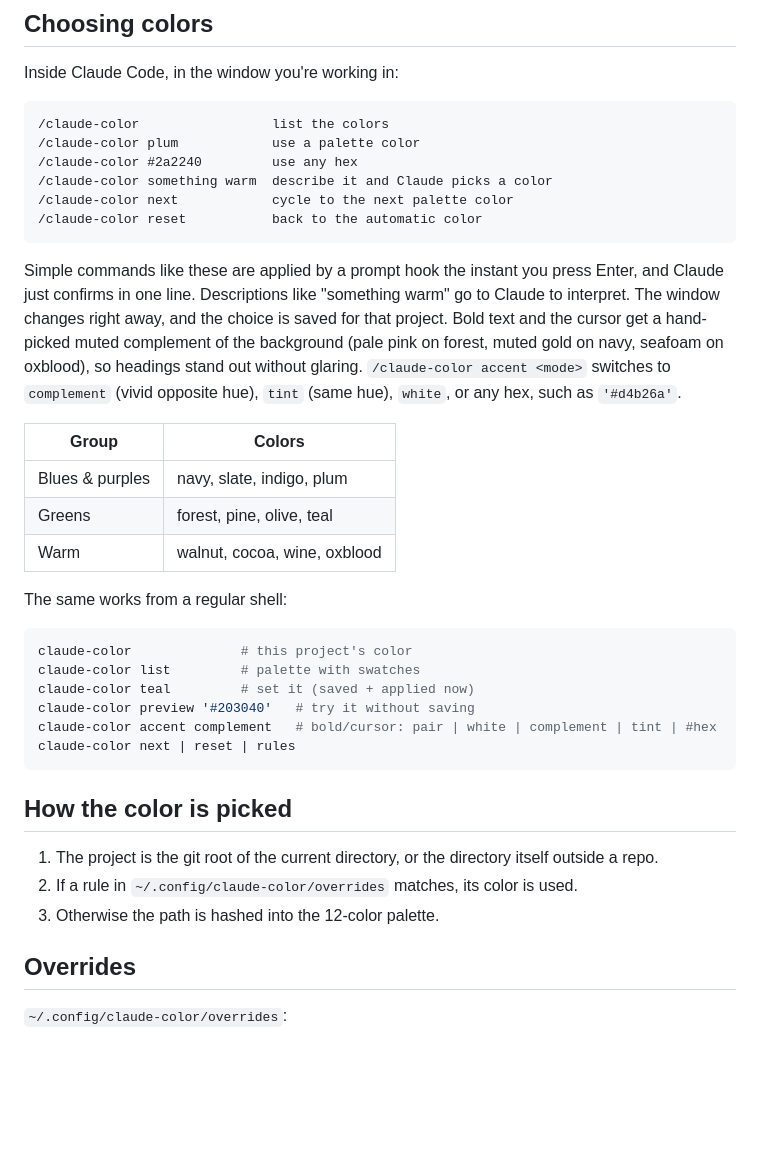
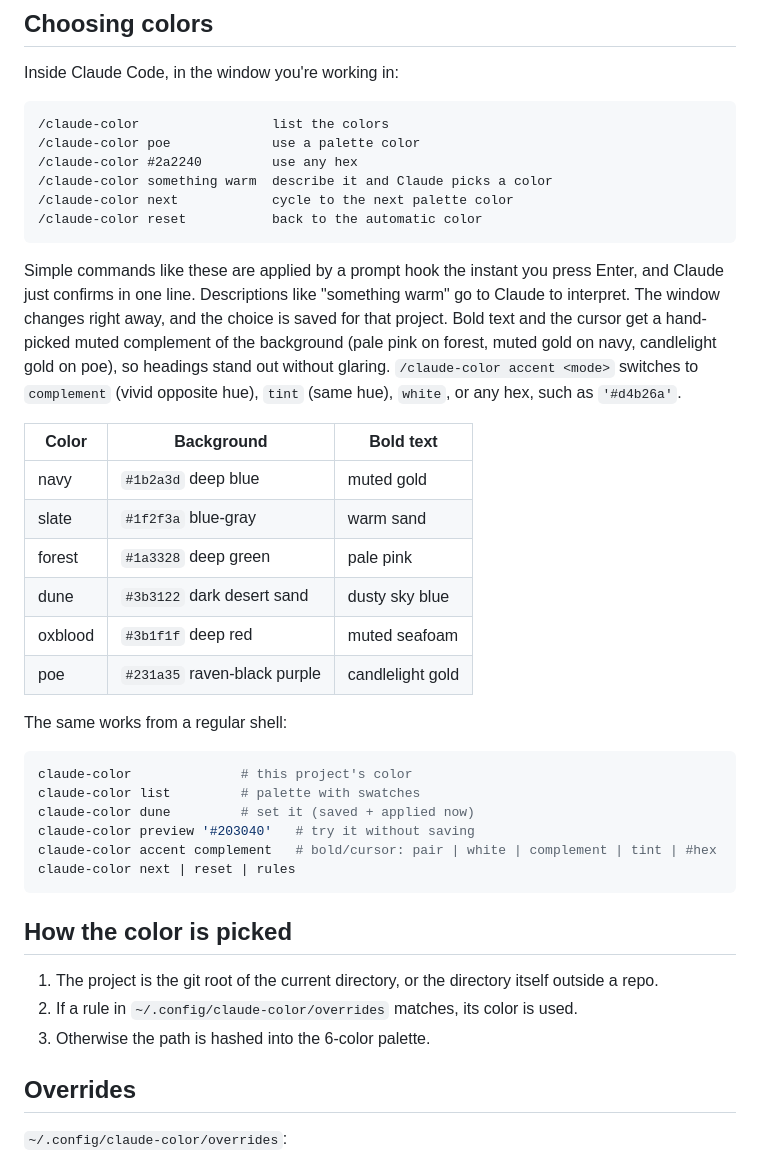
Before and after one commit to adamzaidi/claude-color, a Markdown page: README.md, the part around the change. GitHub-like rendering; blank space fills up the shorter version.

Commit message:
Palette: navy, slate, forest, dune, oxblood, poe
Cut to six colors. New: dune (dark desert sand, dusty-blue accent) and
poe (raven-black purple, candlelight-gold accent). Demo GIF redrawn for
the instant /claude-color flow.

Co-Authored-By: Claude Opus 5.5 <noreply@anthropic.com>

````diff
--- a/README.md
+++ b/README.md
@@ -32,27 +32,30 @@ Inside Claude Code, in the window you're working in:
 
 ```
 /claude-color                 list the colors
-/claude-color plum            use a palette color
+/claude-color poe             use a palette color
 /claude-color #2a2240         use any hex
 /claude-color something warm  describe it and Claude picks a color
 /claude-color next            cycle to the next palette color
 /claude-color reset           back to the automatic color
 ```
 
-Simple commands like these are applied by a prompt hook the instant you press Enter, and Claude just confirms in one line. Descriptions like "something warm" go to Claude to interpret. The window changes right away, and the choice is saved for that project. Bold text and the cursor get a hand-picked muted complement of the background (pale pink on forest, muted gold on navy, seafoam on oxblood), so headings stand out without glaring. `/claude-color accent <mode>` switches to `complement` (vivid opposite hue), `tint` (same hue), `white`, or any hex, such as `'#d4b26a'`.
+Simple commands like these are applied by a prompt hook the instant you press Enter, and Claude just confirms in one line. Descriptions like "something warm" go to Claude to interpret. The window changes right away, and the choice is saved for that project. Bold text and the cursor get a hand-picked muted complement of the background (pale pink on forest, muted gold on navy, candlelight gold on poe), so headings stand out without glaring. `/claude-color accent <mode>` switches to `complement` (vivid opposite hue), `tint` (same hue), `white`, or any hex, such as `'#d4b26a'`.
 
-| Group | Colors |
-| --- | --- |
-| Blues & purples | navy, slate, indigo, plum |
-| Greens | forest, pine, olive, teal |
-| Warm | walnut, cocoa, wine, oxblood |
+| Color | Background | Bold text |
+| --- | --- | --- |
+| navy | `#1b2a3d` deep blue | muted gold |
+| slate | `#1f2f3a` blue-gray | warm sand |
+| forest | `#1a3328` deep green | pale pink |
+| dune | `#3b3122` dark desert sand | dusty sky blue |
+| oxblood | `#3b1f1f` deep red | muted seafoam |
+| poe | `#231a35` raven-black purple | candlelight gold |
 
 The same works from a regular shell:
 
 ```sh
 claude-color              # this project's color
 claude-color list         # palette with swatches
-claude-color teal         # set it (saved + applied now)
+claude-color dune         # set it (saved + applied now)
 claude-color preview '#203040'   # try it without saving
 claude-color accent complement   # bold/cursor: pair | white | complement | tint | #hex
 claude-color next | reset | rules
@@ -62,7 +65,7 @@ claude-color next | reset | rules
 
 1. The project is the git root of the current directory, or the directory itself outside a repo.
 2. If a rule in `~/.config/claude-color/overrides` matches, its color is used.
-3. Otherwise the path is hashed into the 12-color palette.
+3. Otherwise the path is hashed into the 6-color palette.
 
 ## Overrides
 
````
Also changed, not shown: CLAUDE.md (+1 -1 lines), skills/claude-color/SKILL.md (+2 -2 lines), docs/demo.gif, 1 other file.
